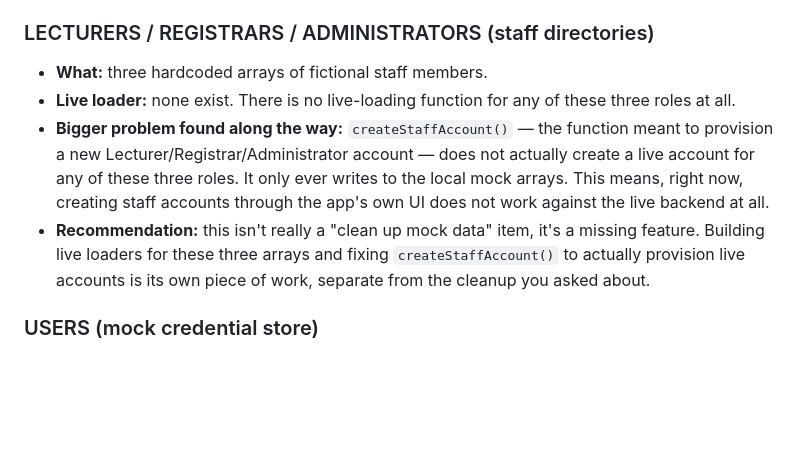
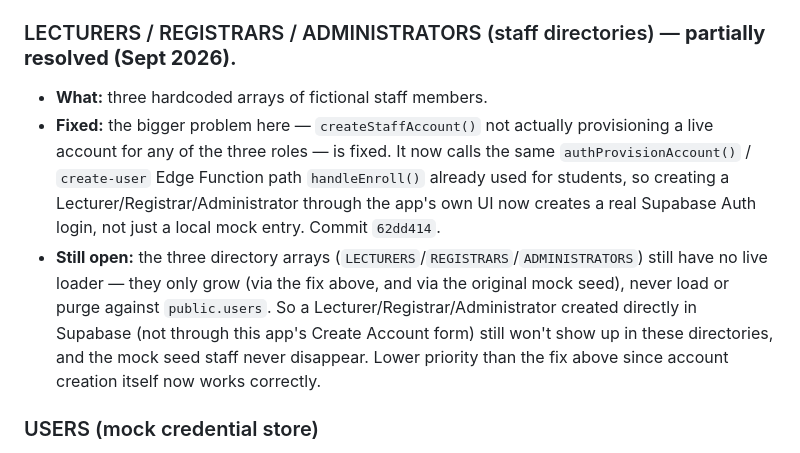
Before and after one commit to Xxavic/VUSAP-G4-V1.7, a Markdown page: MOCK-DATA-AUDIT.md, the part around one of its changes. Rendered like a GitHub page; blank space fills up the shorter version.

```diff
--- a/MOCK-DATA-AUDIT.md
+++ b/MOCK-DATA-AUDIT.md
@@ -19,11 +19,10 @@ Already fixed this week (before this report): the 97% attendance-rate constant o
 - **What:** a large hardcoded seed array of fictional students with names, registration numbers, departments, years, and fabricated attendance percentages/trends.
 - **Fix:** `loadStudentsFromSupabase()` now purges every mock entry that didn't get matched/replaced by a live row, once genuinely live (non-empty `rows`). `STUDENTS` no longer contains any non-`supabaseId` entry in `LIVE_BACKEND` mode, so Lecturer session rosters, Registrar-side analytics, and the Administrator People/Database screen all stopped inheriting fictional students without needing their own per-screen filter. The Class Coordinator roster's existing `supabaseId` filter is now redundant but was left in place as cheap defense-in-depth. Commit `7258baa`.
 
-### LECTURERS / REGISTRARS / ADMINISTRATORS (staff directories)
+### LECTURERS / REGISTRARS / ADMINISTRATORS (staff directories) — **partially resolved (Sept 2026).**
 - **What:** three hardcoded arrays of fictional staff members.
-- **Live loader:** none exist. There is no live-loading function for any of these three roles at all.
-- **Bigger problem found along the way:** `createStaffAccount()` — the function meant to provision a new Lecturer/Registrar/Administrator account — does not actually create a live account for any of these three roles. It only ever writes to the local mock arrays. This means, right now, creating staff accounts through the app's own UI does not work against the live backend at all.
-- **Recommendation:** this isn't really a "clean up mock data" item, it's a missing feature. Building live loaders for these three arrays and fixing `createStaffAccount()` to actually provision live accounts is its own piece of work, separate from the cleanup you asked about.
+- **Fixed:** the bigger problem here — `createStaffAccount()` not actually provisioning a live account for any of the three roles — is fixed. It now calls the same `authProvisionAccount()` / `create-user` Edge Function path `handleEnroll()` already used for students, so creating a Lecturer/Registrar/Administrator through the app's own UI now creates a real Supabase Auth login, not just a local mock entry. Commit `62dd414`.
+- **Still open:** the three directory arrays (`LECTURERS`/`REGISTRARS`/`ADMINISTRATORS`) still have no live loader — they only grow (via the fix above, and via the original mock seed), never load or purge against `public.users`. So a Lecturer/Registrar/Administrator created directly in Supabase (not through this app's Create Account form) still won't show up in these directories, and the mock seed staff never disappear. Lower priority than the fix above since account creation itself now works correctly.
 
 ### USERS (mock credential store)
 - **What:** hardcoded username/password pairs used to demo-login as each role without touching Supabase.
```
Also changed, not shown: other parts of MOCK-DATA-AUDIT.md (+14 -14 lines).
